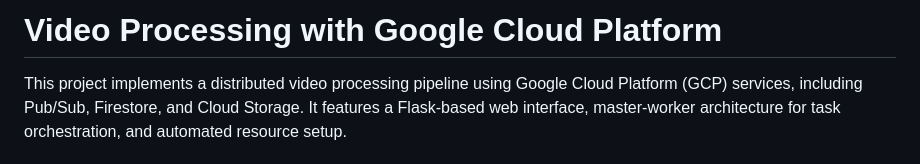
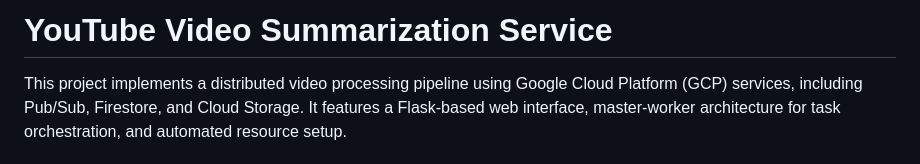
Before and after one commit to ManishV18/fp1, a Markdown page: R2.md, the part around the change. Drawn GitHub-style.

```diff
--- a/R2.md
+++ b/R2.md
@@ -1,4 +1,4 @@
-# Video Processing with Google Cloud Platform
+# YouTube Video Summarization Service
 
 This project implements a distributed video processing pipeline using Google Cloud Platform (GCP) services, including Pub/Sub, Firestore, and Cloud Storage. It features a Flask-based web interface, master-worker architecture for task orchestration, and automated resource setup.
 
```
